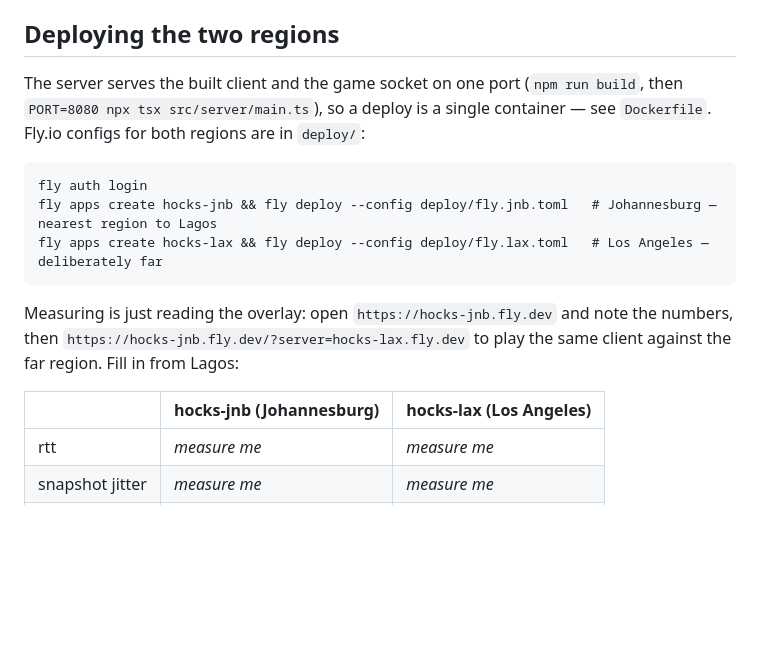
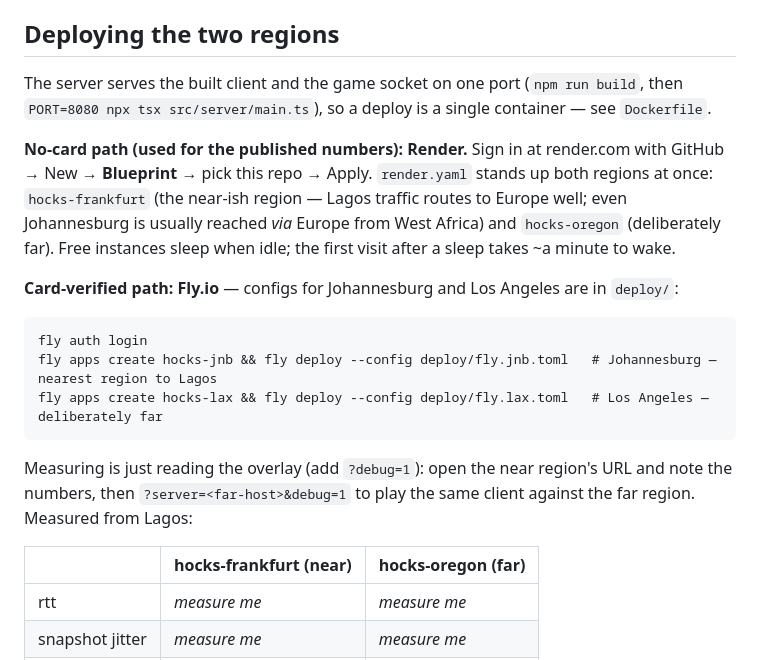
Before and after one commit to Feranmidevelops/HOCKS, a Markdown page: README.md, the part around the change. Rendered like a GitHub page; blank space fills up the shorter version.

Commit message:
docs: render as the no-card deploy path for the measured numbers

````diff
--- a/README.md
+++ b/README.md
@@ -82,7 +82,11 @@ Sanity check against the simulator: dial in 150ms + 30ms jitter and the overlay
 
 ## Deploying the two regions
 
-The server serves the built client and the game socket on one port (`npm run build`, then `PORT=8080 npx tsx src/server/main.ts`), so a deploy is a single container — see `Dockerfile`. Fly.io configs for both regions are in `deploy/`:
+The server serves the built client and the game socket on one port (`npm run build`, then `PORT=8080 npx tsx src/server/main.ts`), so a deploy is a single container — see `Dockerfile`.
+
+**No-card path (used for the published numbers): Render.** Sign in at render.com with GitHub → New → **Blueprint** → pick this repo → Apply. `render.yaml` stands up both regions at once: `hocks-frankfurt` (the near-ish region — Lagos traffic routes to Europe well; even Johannesburg is usually reached *via* Europe from West Africa) and `hocks-oregon` (deliberately far). Free instances sleep when idle; the first visit after a sleep takes ~a minute to wake.
+
+**Card-verified path: Fly.io** — configs for Johannesburg and Los Angeles are in `deploy/`:
 
 ```
 fly auth login
@@ -90,9 +94,9 @@ fly apps create hocks-jnb && fly deploy --config deploy/fly.jnb.toml   # Johanne
 fly apps create hocks-lax && fly deploy --config deploy/fly.lax.toml   # Los Angeles — deliberately far
 ```
 
-Measuring is just reading the overlay: open `https://hocks-jnb.fly.dev` and note the numbers, then `https://hocks-jnb.fly.dev/?server=hocks-lax.fly.dev` to play the same client against the far region. Fill in from Lagos:
+Measuring is just reading the overlay (add `?debug=1`): open the near region's URL and note the numbers, then `?server=<far-host>&debug=1` to play the same client against the far region. Measured from Lagos:
 
-| | hocks-jnb (Johannesburg) | hocks-lax (Los Angeles) |
+| | hocks-frankfurt (near) | hocks-oregon (far) |
 |---|---|---|
 | rtt | _measure me_ | _measure me_ |
 | snapshot jitter | _measure me_ | _measure me_ |
````
